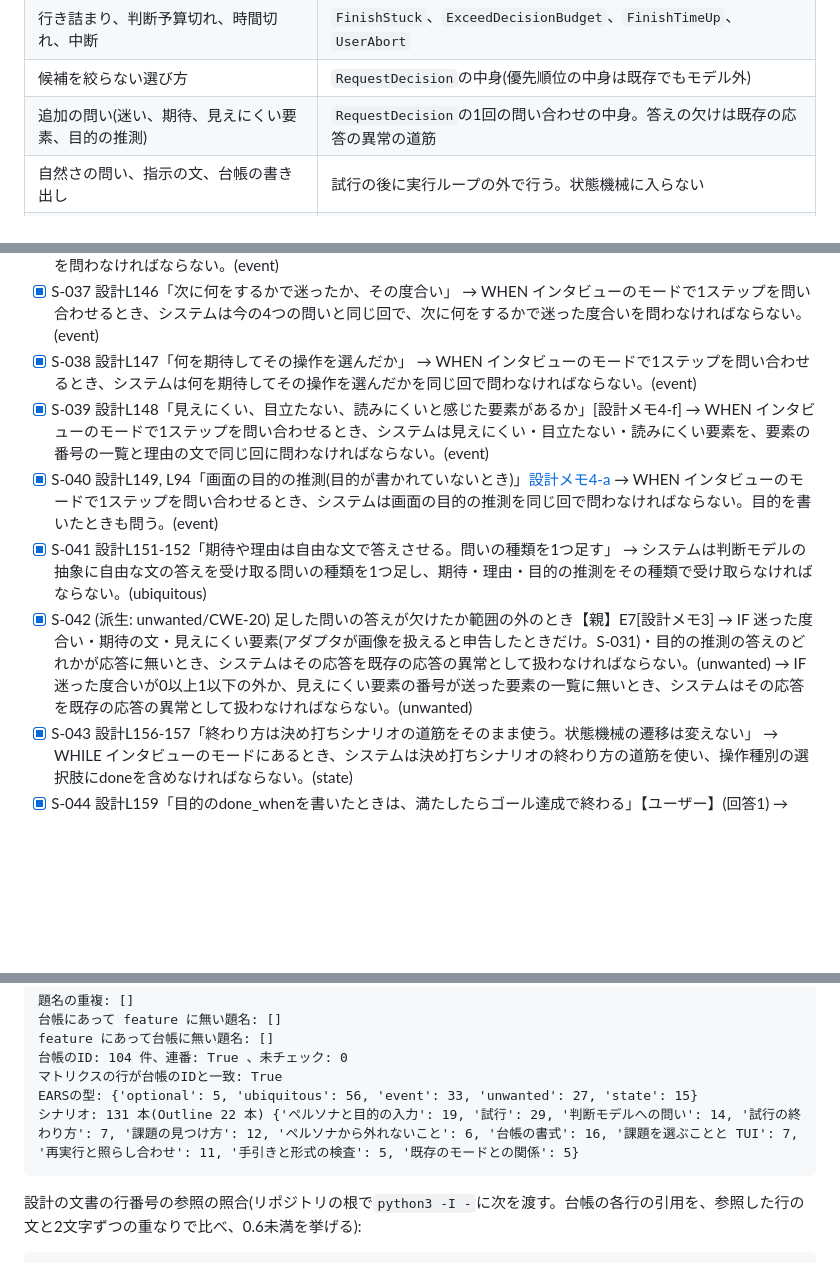
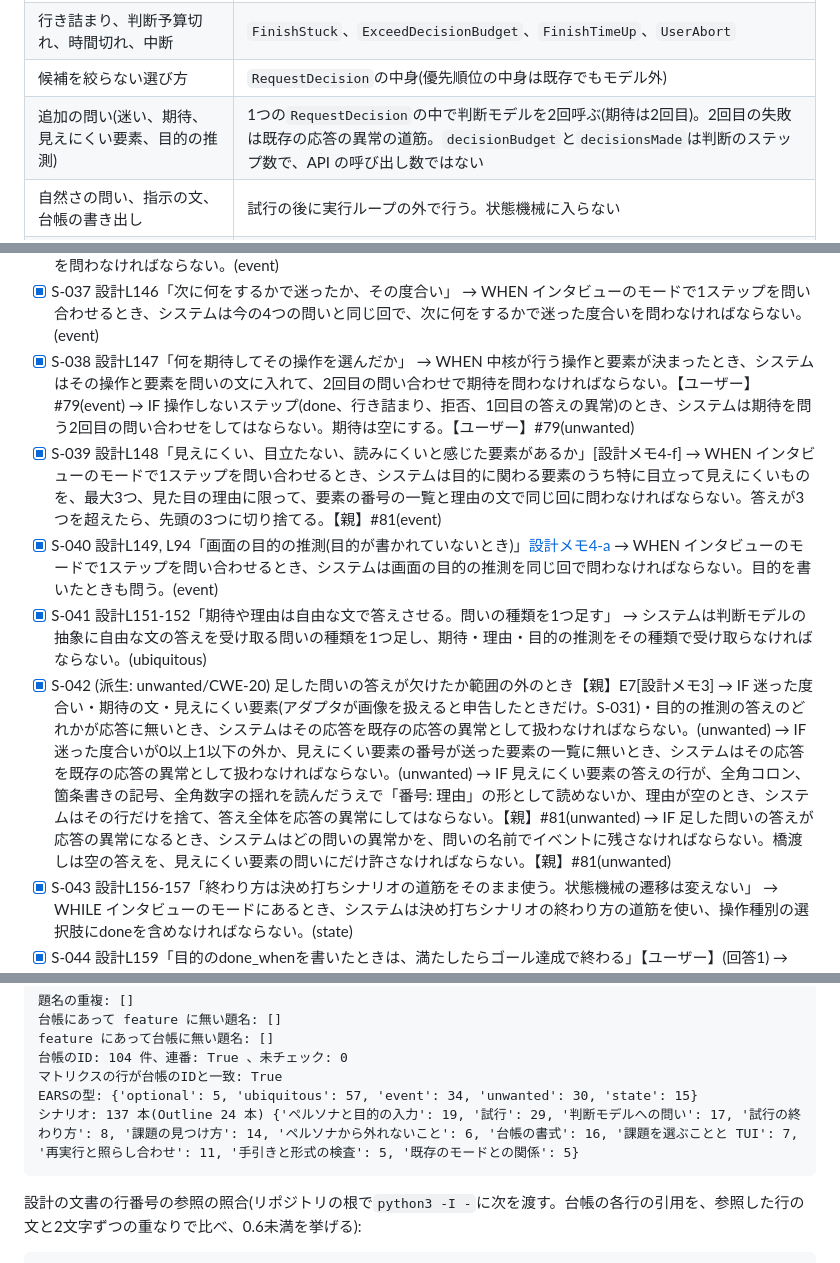
Before and after one commit to Hakkadaikon/webqa-explorer, a Markdown page: tasks/loopeng/InterviewMode.extract.md, 3 parts joined by grey strips. Drawn GitHub-style; blank space fills up the shorter version.

````diff
--- a/tasks/loopeng/InterviewMode.extract.md
+++ b/tasks/loopeng/InterviewMode.extract.md
@@ -78,7 +78,7 @@
 | stuck(ペルソナが諦めた) | `FinishByProposalStuck` |
 | 行き詰まり、判断予算切れ、時間切れ、中断 | `FinishStuck`、`ExceedDecisionBudget`、`FinishTimeUp`、`UserAbort` |
 | 候補を絞らない選び方 | `RequestDecision`の中身(優先順位の中身は既存でもモデル外) |
-| 追加の問い(迷い、期待、見えにくい要素、目的の推測) | `RequestDecision`の1回の問い合わせの中身。答えの欠けは既存の応答の異常の道筋 |
+| 追加の問い(迷い、期待、見えにくい要素、目的の推測) | 1つの`RequestDecision`の中で判断モデルを2回呼ぶ(期待は2回目)。2回目の失敗は既存の応答の異常の道筋。`decisionBudget`と`decisionsMade`は判断のステップ数で、API の呼び出し数ではない |
 | 自然さの問い、指示の文、台帳の書き出し | 試行の後に実行ループの外で行う。状態機械に入らない |
 | 試行の繰り返し、初期化のコマンド | 中核の実行の外側のループ。試行ごとに`Init`から始める |
 | 試行の間で実行全体の時間窓を待つこと、待つ間の中断と時間切れ | 中核の実行の外側のループ。中核の`RequestWindow`と`UserAbort`、`FinishTimeUp`は変えない |
@@ -200,9 +200,10 @@
 - [x] S-037 設計L146「次に何をするかで迷ったか、その度合い」
       → WHEN インタビューのモードで1ステップを問い合わせるとき、システムは今の4つの問いと同じ回で、次に何をするかで迷った度合いを問わなければならない。(event)
 - [x] S-038 設計L147「何を期待してその操作を選んだか」
-      → WHEN インタビューのモードで1ステップを問い合わせるとき、システムは何を期待してその操作を選んだかを同じ回で問わなければならない。(event)
+      → WHEN 中核が行う操作と要素が決まったとき、システムはその操作と要素を問いの文に入れて、2回目の問い合わせで期待を問わなければならない。【ユーザー】#79(event)
+      → IF 操作しないステップ(done、行き詰まり、拒否、1回目の答えの異常)のとき、システムは期待を問う2回目の問い合わせをしてはならない。期待は空にする。【ユーザー】#79(unwanted)
 - [x] S-039 設計L148「見えにくい、目立たない、読みにくいと感じた要素があるか」[設計メモ4-f]
-      → WHEN インタビューのモードで1ステップを問い合わせるとき、システムは見えにくい・目立たない・読みにくい要素を、要素の番号の一覧と理由の文で同じ回に問わなければならない。(event)
+      → WHEN インタビューのモードで1ステップを問い合わせるとき、システムは目的に関わる要素のうち特に目立って見えにくいものを、最大3つ、見た目の理由に限って、要素の番号の一覧と理由の文で同じ回に問わなければならない。答えが3つを超えたら、先頭の3つに切り捨てる。【親】#81(event)
 - [x] S-040 設計L149, L94「画面の目的の推測(目的が書かれていないとき)」[設計メモ4-a](推測を含む)
       → WHEN インタビューのモードで1ステップを問い合わせるとき、システムは画面の目的の推測を同じ回で問わなければならない。目的を書いたときも問う。(event)
 - [x] S-041 設計L151-152「期待や理由は自由な文で答えさせる。問いの種類を1つ足す」
@@ -210,6 +211,8 @@
 - [x] S-042 (派生: unwanted/CWE-20) 足した問いの答えが欠けたか範囲の外のとき【親】E7[設計メモ3]
       → IF 迷った度合い・期待の文・見えにくい要素(アダプタが画像を扱えると申告したときだけ。S-031)・目的の推測の答えのどれかが応答に無いとき、システムはその応答を既存の応答の異常として扱わなければならない。(unwanted)
       → IF 迷った度合いが0以上1以下の外か、見えにくい要素の番号が送った要素の一覧に無いとき、システムはその応答を既存の応答の異常として扱わなければならない。(unwanted)
+      → IF 見えにくい要素の答えの行が、全角コロン、箇条書きの記号、全角数字の揺れを読んだうえで「番号: 理由」の形として読めないか、理由が空のとき、システムはその行だけを捨て、答え全体を応答の異常にしてはならない。【親】#81(unwanted)
+      → IF 足した問いの答えが応答の異常になるとき、システムはどの問いの異常かを、問いの名前でイベントに残さなければならない。橋渡しは空の答えを、見えにくい要素の問いにだけ許さなければならない。【親】#81(unwanted)
 - [x] S-043 設計L156-157「終わり方は決め打ちシナリオの道筋をそのまま使う。状態機械の遷移は変えない」
       → WHILE インタビューのモードにあるとき、システムは決め打ちシナリオの終わり方の道筋を使い、操作種別の選択肢にdoneを含めなければならない。(state)
 - [x] S-044 設計L159「目的のdone_whenを書いたときは、満たしたらゴール達成で終わる」【ユーザー】(回答1)
@@ -567,8 +571,8 @@ print('シナリオ:',sum(c.values()),'本(Outline',f.count('Scenario Outline'),
 feature にあって台帳に無い題名: []
 台帳のID: 104 件、連番: True 、未チェック: 0
 マトリクスの行が台帳のIDと一致: True
-EARSの型: {'optional': 5, 'ubiquitous': 56, 'event': 33, 'unwanted': 27, 'state': 15}
-シナリオ: 131 本(Outline 22 本) {'ペルソナと目的の入力': 19, '試行': 29, '判断モデルへの問い': 14, '試行の終わり方': 7, '課題の見つけ方': 12, 'ペルソナから外れないこと': 6, '台帳の書式': 16, '課題を選ぶことと TUI': 7, '再実行と照らし合わせ': 11, '手引きと形式の検査': 5, '既存のモードとの関係': 5}
+EARSの型: {'optional': 5, 'ubiquitous': 57, 'event': 34, 'unwanted': 30, 'state': 15}
+シナリオ: 137 本(Outline 24 本) {'ペルソナと目的の入力': 19, '試行': 29, '判断モデルへの問い': 17, '試行の終わり方': 8, '課題の見つけ方': 14, 'ペルソナから外れないこと': 6, '台帳の書式': 16, '課題を選ぶことと TUI': 7, '再実行と照らし合わせ': 11, '手引きと形式の検査': 5, '既存のモードとの関係': 5}
 ```
 
 設計の文書の行番号の参照の照合(リポジトリの根で`python3 -I -`に次を渡す。台帳の各行の引用を、参照した行の文と2文字ずつの重なりで比べ、0.6未満を挙げる):
````
Also changed, not shown: other parts of tasks/loopeng/InterviewMode.extract.md (+12 -11 lines), docs/arch/config.md (+1 -1 lines), docs/arch/interview-mode.md (+1 -1 lines).
